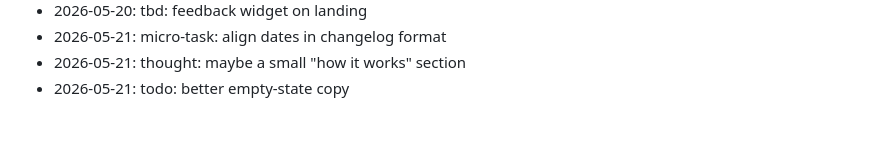
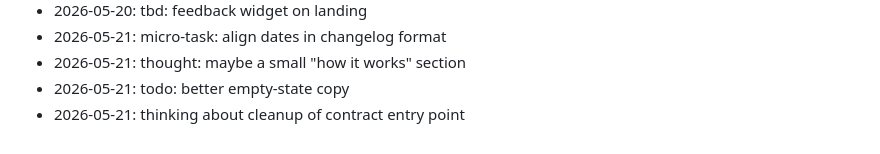
Before and after one commit to dhitalmonster-hub/emoji-react, a Markdown page: NOTES.md, the part around the change. Drawn GitHub-style.

Commit message:
docs: append to notes

```diff
--- a/NOTES.md
+++ b/NOTES.md
@@ -76,3 +76,4 @@ Dev journal — informal.
 - 2026-05-21: micro-task: align dates in changelog format
 - 2026-05-21: thought: maybe a small "how it works" section
 - 2026-05-21: todo: better empty-state copy
+- 2026-05-21: thinking about cleanup of contract entry point
```
